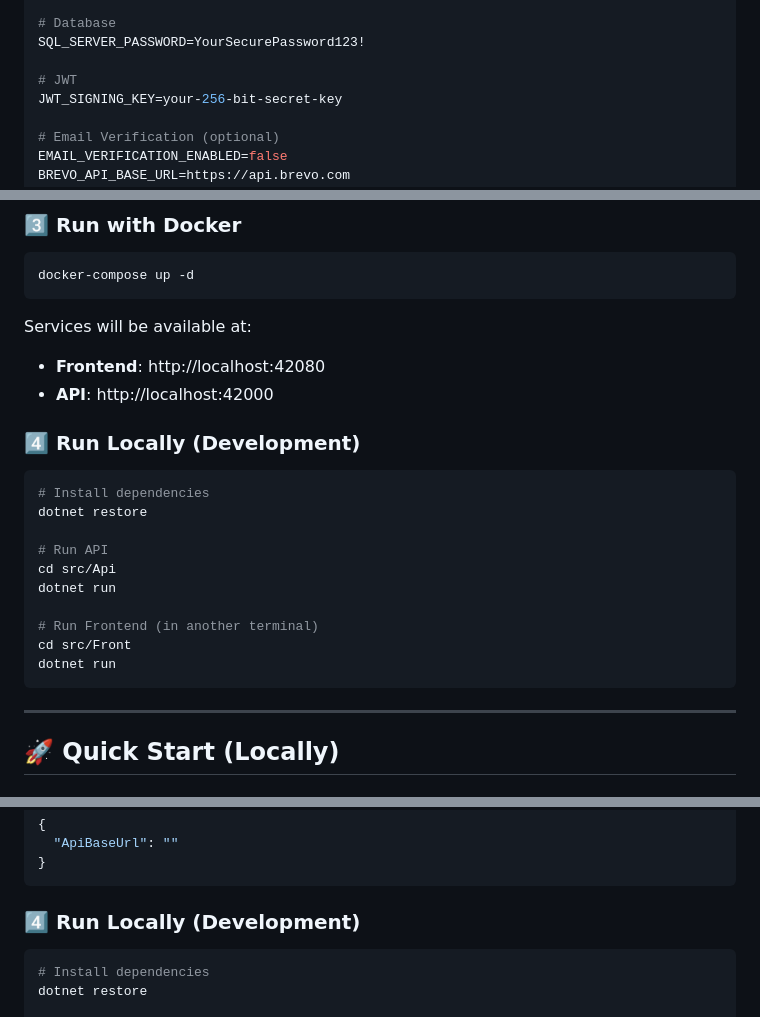
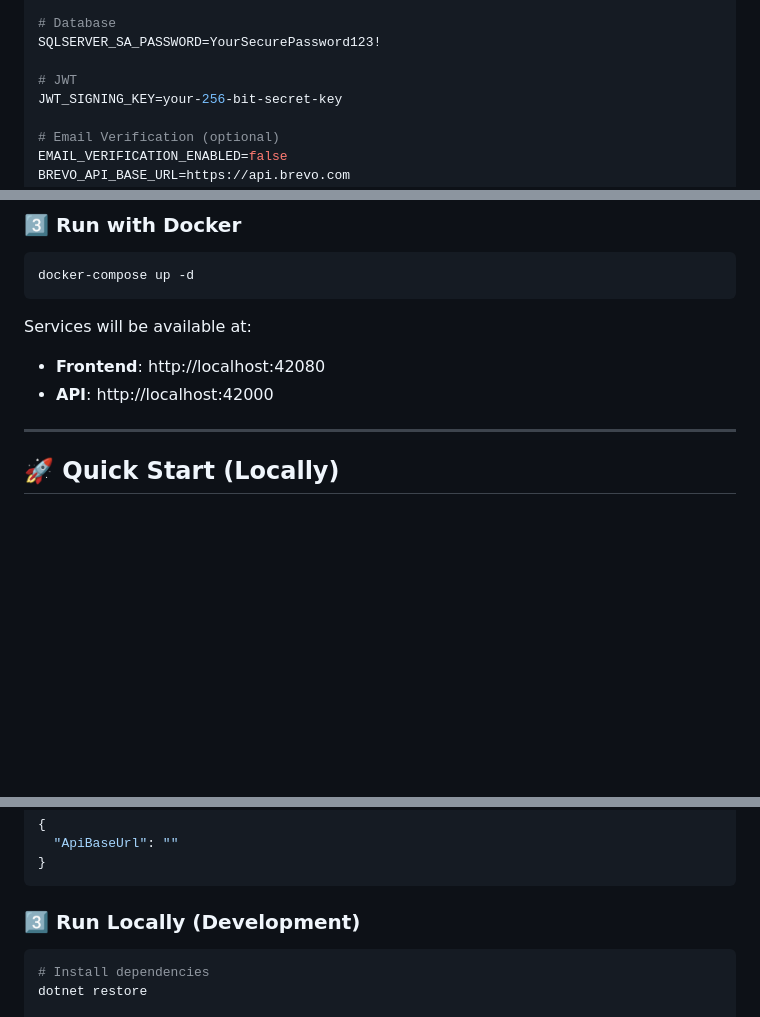
Before and after one commit to darkcodi/AzureOpsCrew, a Markdown page: README.md, 3 parts joined by grey strips. GitHub-like rendering; blank space fills up the shorter version.

````diff
--- a/README.md
+++ b/README.md
@@ -154,7 +154,7 @@ SEEDING_USER_USERNAME=BossUSer
 SEEDING_USER_PASSWORD=Pass1234
 
 # Database
-SQL_SERVER_PASSWORD=YourSecurePassword123!
+SQLSERVER_SA_PASSWORD=YourSecurePassword123!
 
 # JWT
 JWT_SIGNING_KEY=your-256-bit-secret-key
@@ -184,21 +208,6 @@ docker-compose up -d
 Services will be available at:
 - **Frontend**: http://localhost:42080
 - **API**: http://localhost:42000
-
-### 4️⃣ Run Locally (Development)
-
-```bash
-# Install dependencies
-dotnet restore
-
-# Run API
-cd src/Api
-dotnet run
-
-# Run Frontend (in another terminal)
-cd src/Front
-dotnet run
-```
 
 ---
 
@@ -264,7 +294,7 @@ appsettings.json
 }
 ```
 
-### 4️⃣ Run Locally (Development)
+### 3️⃣ Run Locally (Development)
 
 ```bash
 # Install dependencies
````
Also changed, not shown: other parts of README.md (+45 -0 lines).
